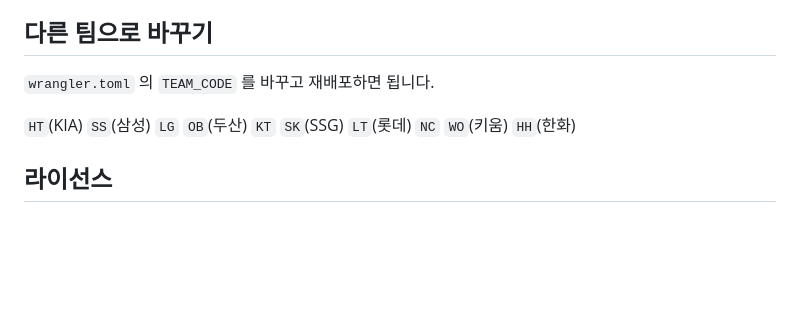
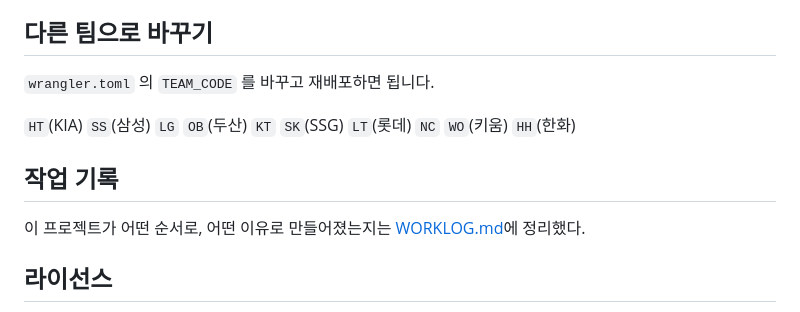
Before and after one commit to mini-05/NC-Baseball-alert, a Markdown page: README.md, the part around the change. Drawn GitHub-style; blank space fills up the shorter version.

Commit message:
작업 기록(WORKLOG.md) 추가
프로젝트가 만들어진 순서를 커밋 단위로 정리했다. README 는 설치·운영
가이드로 그대로 두고, "왜·어떻게 만들어졌는가"는 별도 문서로 분리했다.

Co-Authored-By: Claude Opus 5 <noreply@anthropic.com>

```diff
--- a/README.md
+++ b/README.md
@@ -315,6 +315,10 @@ npm run gentossface -- <tossface 저장소 경로>
 
 `HT`(KIA) `SS`(삼성) `LG` `OB`(두산) `KT` `SK`(SSG) `LT`(롯데) `NC` `WO`(키움) `HH`(한화)
 
+## 작업 기록
+
+이 프로젝트가 어떤 순서로, 어떤 이유로 만들어졌는지는 [WORKLOG.md](WORKLOG.md)에 정리했다.
+
 ## 라이선스
 
 MIT. 사용한 외부 저작물(Tossface · es-hangul · Pretendard 등)의 출처와 라이선스는
```
Also changed, not shown: WORKLOG.md (added, +135 -0 lines).
